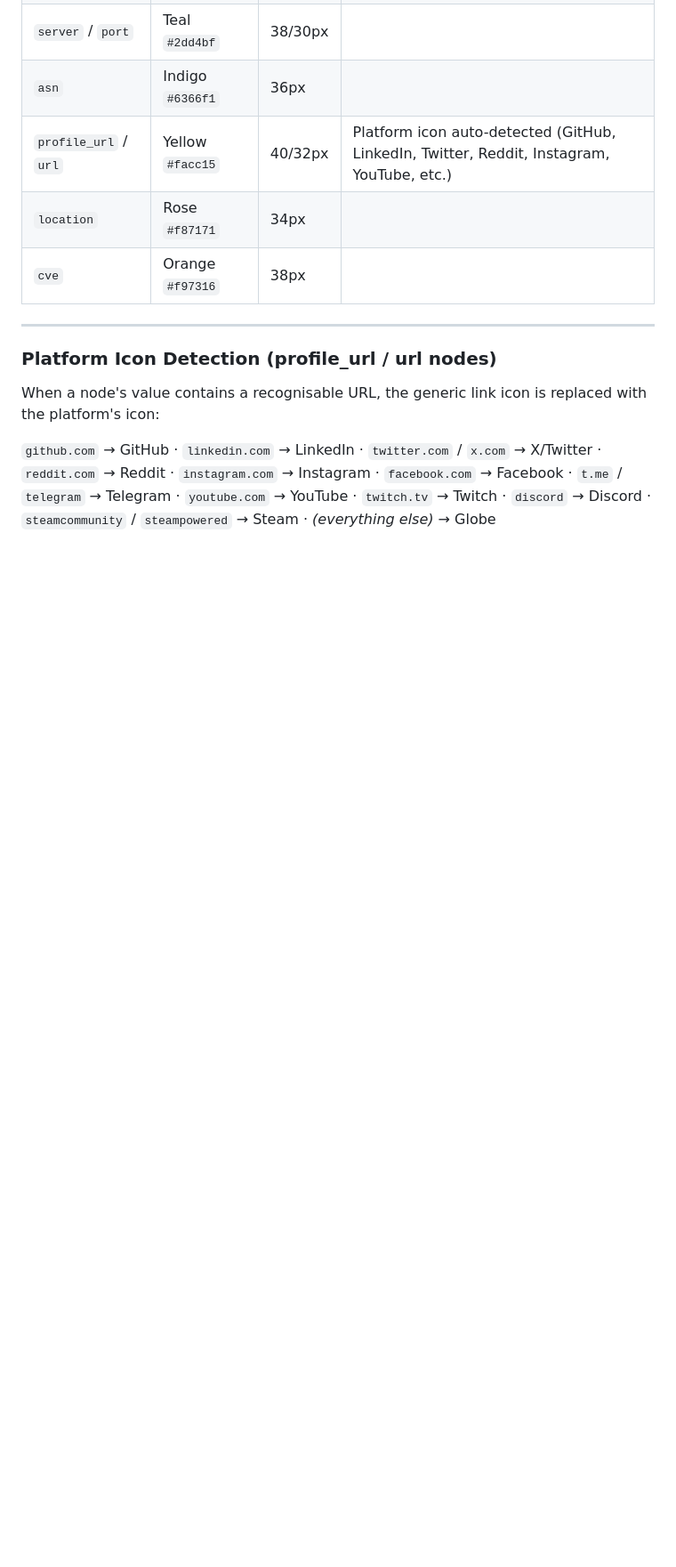
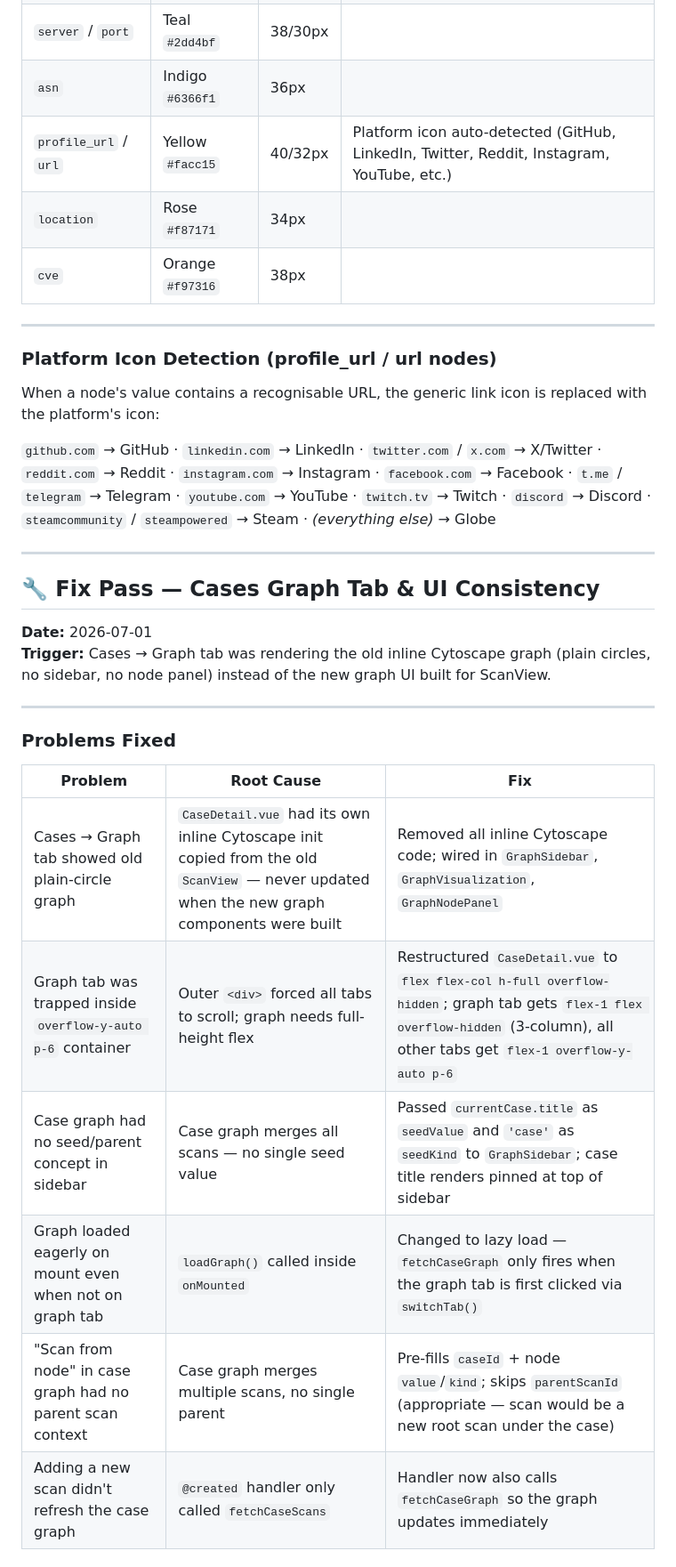
Before and after one commit to fr4nc1stein/osint-framework, a Markdown page: docs/phase3.1-plan.md, the part around one of its changes. Shown at 89% size. Drawn GitHub-style; blank space fills up the shorter version.

```diff
--- a/docs/phase3.1-plan.md
+++ b/docs/phase3.1-plan.md
@@ -727,3 +727,24 @@ Case Detail (/cases/:id):
 When a node's value contains a recognisable URL, the generic link icon is replaced with the platform's icon:
 
 `github.com` → GitHub · `linkedin.com` → LinkedIn · `twitter.com` / `x.com` → X/Twitter · `reddit.com` → Reddit · `instagram.com` → Instagram · `facebook.com` → Facebook · `t.me` / `telegram` → Telegram · `youtube.com` → YouTube · `twitch.tv` → Twitch · `discord` → Discord · `steamcommunity` / `steampowered` → Steam · *(everything else)* → Globe
+
+---
+
+## 🔧 Fix Pass — Cases Graph Tab & UI Consistency
+
+**Date:** 2026-07-01
+**Trigger:** Cases → Graph tab was rendering the old inline Cytoscape graph (plain circles, no sidebar, no node panel) instead of the new graph UI built for ScanView.
+
+---
+
+### Problems Fixed
+
+| Problem | Root Cause | Fix |
+|---------|-----------|-----|
+| Cases → Graph tab showed old plain-circle graph | `CaseDetail.vue` had its own inline Cytoscape init copied from the old `ScanView` — never updated when the new graph components were built | Removed all inline Cytoscape code; wired in `GraphSidebar`, `GraphVisualization`, `GraphNodePanel` |
+| Graph tab was trapped inside `overflow-y-auto p-6` container | Outer `<div>` forced all tabs to scroll; graph needs full-height flex | Restructured `CaseDetail.vue` to `flex flex-col h-full overflow-hidden`; graph tab gets `flex-1 flex overflow-hidden` (3-column), all other tabs get `flex-1 overflow-y-auto p-6` |
+| Case graph had no seed/parent concept in sidebar | Case graph merges all scans — no single seed value | Passed `currentCase.title` as `seedValue` and `'case'` as `seedKind` to `GraphSidebar`; case title renders pinned at top of sidebar |
+| Graph loaded eagerly on mount even when not on graph tab | `loadGraph()` called inside `onMounted` | Changed to lazy load — `fetchCaseGraph` only fires when the graph tab is first clicked via `switchTab()` |
+| "Scan from node" in case graph had no parent scan context | Case graph merges multiple scans, no single parent | Pre-fills `caseId` + node `value`/`kind`; skips `parentScanId` (appropriate — scan would be a new root scan under the case) |
+| Adding a new scan didn't refresh the case graph | `@created` handler only called `fetchCaseScans` | Handler now also calls `fetchCaseGraph` so the graph updates immediately |
+
```
Also changed, not shown: other parts of docs/phase3.1-plan.md (+31 -0 lines).
